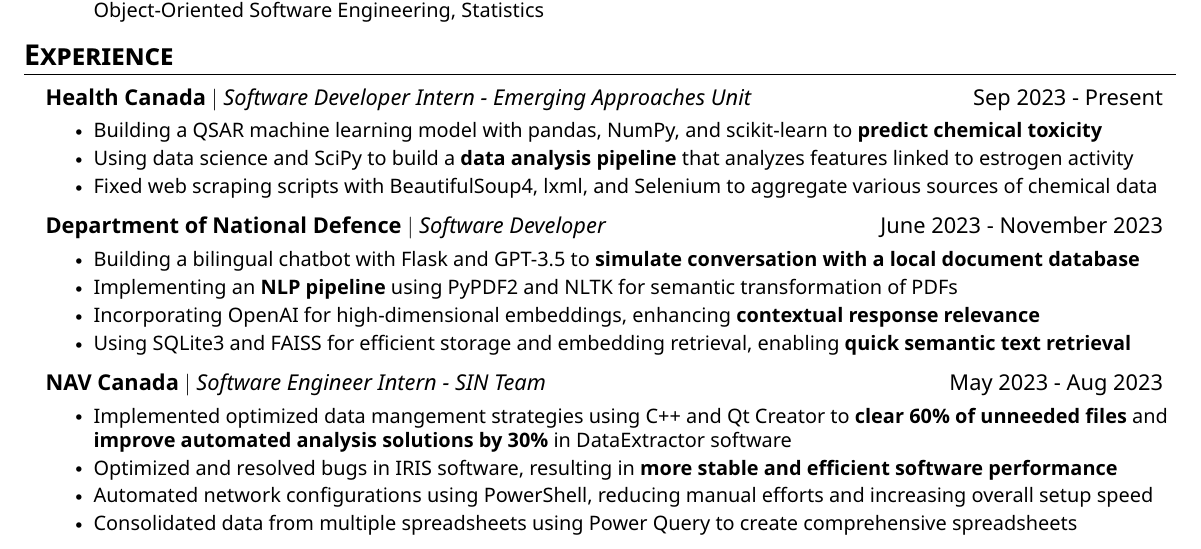
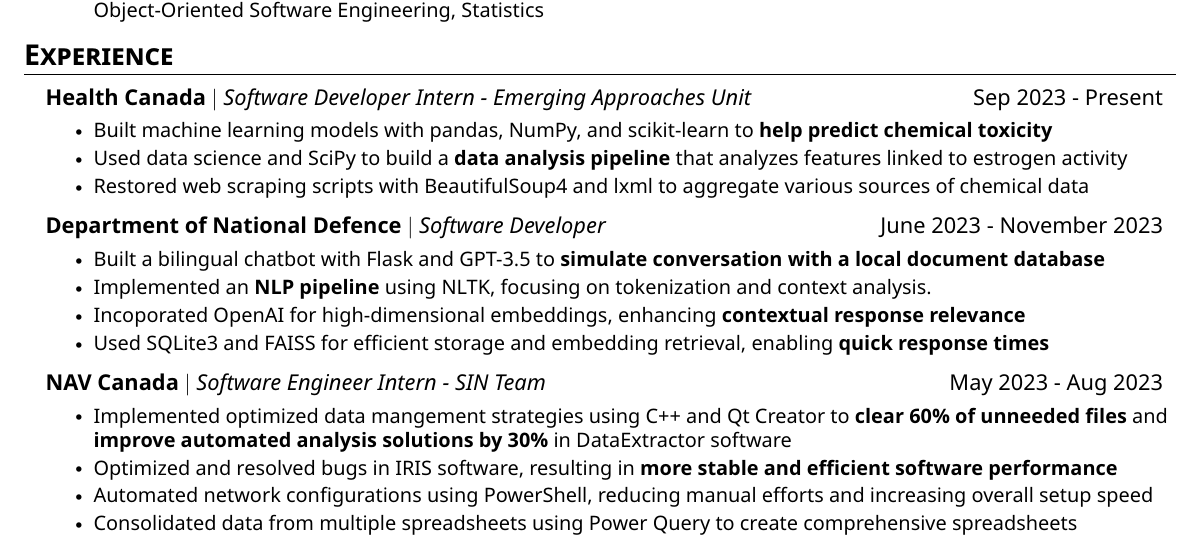
Before and after one commit to nbui23/my-resume, a LaTeX CV (Norman_Bui_Resume.tex): part of the page, cut so that both start at the same text. The pictures show the PDF file Norman_Bui_Resume.pdf that the author committed with the source.

Commit message:
improved experience descriptions

```diff
--- a/Norman_Bui_Resume.tex
+++ b/Norman_Bui_Resume.tex
@@ -131,18 +131,18 @@
     \resumeSubheading
       {Health Canada}{Software Developer Intern - Emerging Approaches Unit}{Sep 2023 - Present}
       \resumeItemListStart
-        \resumeItem{Building a QSAR machine learning model with pandas, NumPy, and scikit-learn to \textbf{predict chemical toxicity}}
-        \resumeItem{Using data science and SciPy to build a \textbf{data analysis pipeline} that analyzes features linked to estrogen activity}
-        \resumeItem{Fixed web scraping scripts with BeautifulSoup4, lxml, and Selenium to aggregate various sources of chemical data}
+        \resumeItem{Built machine learning models with pandas, NumPy, and scikit-learn to \textbf{help predict chemical toxicity}}
+        \resumeItem{Used data science and SciPy to build a \textbf{data analysis pipeline} that analyzes features linked to estrogen activity}
+        \resumeItem{Restored web scraping scripts with BeautifulSoup4 and lxml to aggregate various sources of chemical data}
       \resumeItemListEnd
 
     \resumeSubheading
     {Department of National Defence}{Software Developer}{June 2023 - November 2023}
       \resumeItemListStart
-        \resumeItem{Building a bilingual chatbot with Flask and GPT-3.5 to \textbf{simulate conversation with a local document database}}
-        \resumeItem{Implementing an \textbf{NLP pipeline} using PyPDF2 and NLTK for semantic transformation of PDFs}
-        \resumeItem{Incorporating OpenAI for high-dimensional embeddings, enhancing \textbf{contextual response relevance}}
-        \resumeItem{Using SQLite3 and FAISS for efficient storage and embedding retrieval, enabling \textbf{quick semantic text retrieval}}
+        \resumeItem{Built a bilingual chatbot with Flask and GPT-3.5 to \textbf{simulate conversation with a local document database}}
+        \resumeItem{Implemented an \textbf{NLP pipeline} using NLTK, focusing on tokenization and context analysis.}
+        \resumeItem{Incoporated OpenAI for high-dimensional embeddings, enhancing \textbf{contextual response relevance}}
+        \resumeItem{Used SQLite3 and FAISS for efficient storage and embedding retrieval, enabling \textbf{quick response times}}
       \resumeItemListEnd
 
     \resumeSubheading
```
Also changed, not shown: Norman_Bui_Resume.pdf.
